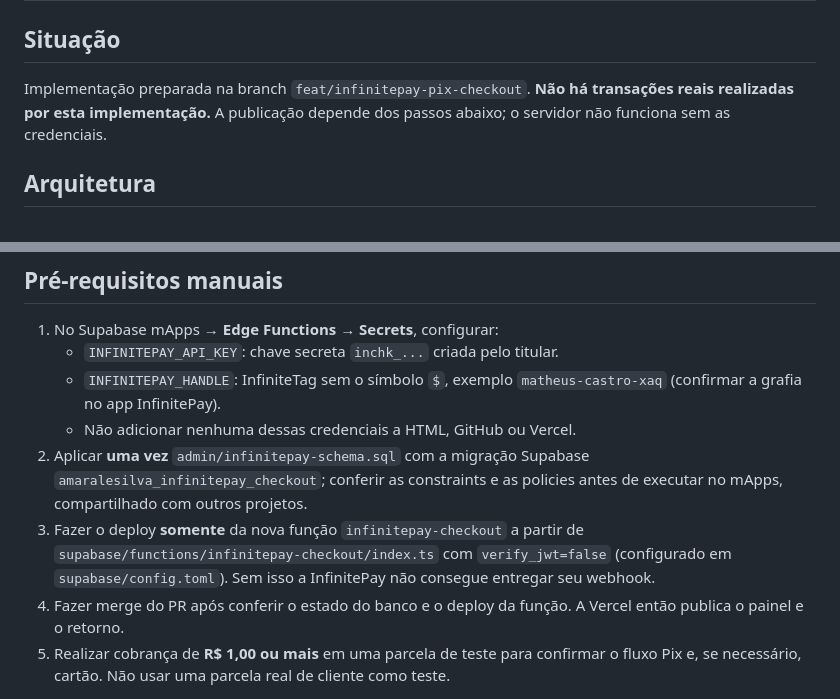
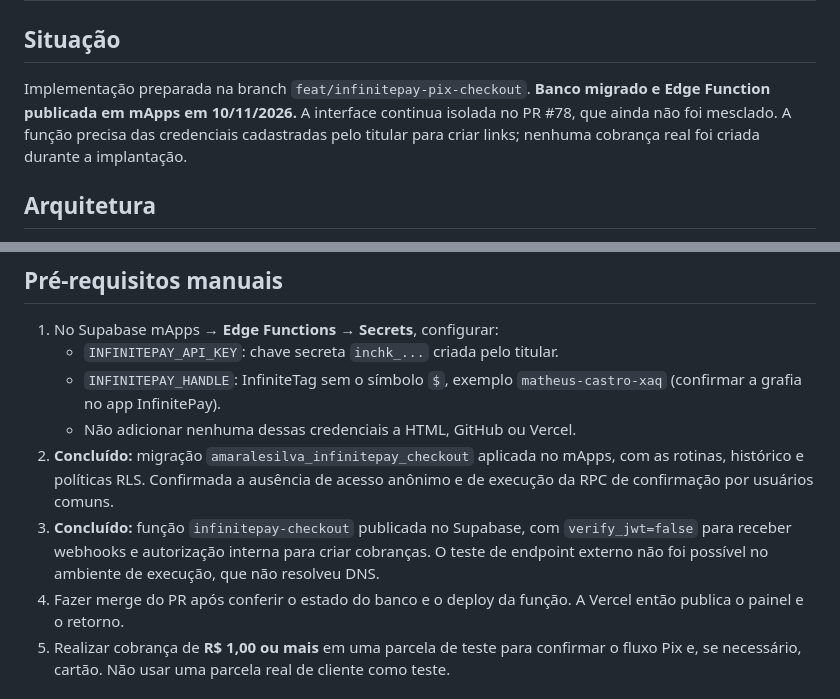
Before and after one commit to mathe1sOutlook/ApresentacaoMatheus, a Markdown page: docs/infinitepay.md, 2 parts joined by grey strips. GitHub-like rendering.

Commit message:
docs(infinitepay): record Supabase migration and function deployment status

```diff
--- a/docs/infinitepay.md
+++ b/docs/infinitepay.md
@@ -3,8 +3,10 @@
 ## Situação
 
 Implementação preparada na branch `feat/infinitepay-pix-checkout`.
-**Não há transações reais realizadas por esta implementação.** A publicação
-depende dos passos abaixo; o servidor não funciona sem as credenciais.
+**Banco migrado e Edge Function publicada em mApps em 10/11/2026.** A interface
+continua isolada no PR #78, que ainda não foi mesclado. A função precisa das
+credenciais cadastradas pelo titular para criar links; nenhuma cobrança real
+foi criada durante a implantação.
 
 ## Arquitetura
 
@@ -25,13 +27,13 @@ depende dos passos abaixo; o servidor não funciona sem as credenciais.
    - `INFINITEPAY_HANDLE`: InfiniteTag sem o símbolo `$`, exemplo
      `matheus-castro-xaq` (confirmar a grafia no app InfinitePay).
    - Não adicionar nenhuma dessas credenciais a HTML, GitHub ou Vercel.
-2. Aplicar **uma vez** `admin/infinitepay-schema.sql` com a migração Supabase
-   `amaralesilva_infinitepay_checkout`; conferir as constraints e as policies
-   antes de executar no mApps, compartilhado com outros projetos.
-3. Fazer o deploy **somente** da nova função `infinitepay-checkout` a partir
-   de `supabase/functions/infinitepay-checkout/index.ts` com
-   `verify_jwt=false` (configurado em `supabase/config.toml`). Sem isso
-   a InfinitePay não consegue entregar seu webhook.
+2. **Concluído:** migração `amaralesilva_infinitepay_checkout` aplicada no mApps,
+   com as rotinas, histórico e políticas RLS. Confirmada a ausência de acesso
+   anônimo e de execução da RPC de confirmação por usuários comuns.
+3. **Concluído:** função `infinitepay-checkout` publicada no Supabase,
+   com `verify_jwt=false` para receber webhooks e autorização interna para
+   criar cobranças. O teste de endpoint externo não foi possível no ambiente
+   de execução, que não resolveu DNS.
 4. Fazer merge do PR após conferir o estado do banco e o deploy da função.
    A Vercel então publica o painel e o retorno.
 5. Realizar cobrança de **R$ 1,00 ou mais** em uma parcela de teste para
```
Also changed, not shown: other parts of docs/infinitepay.md (+2 -2 lines).
